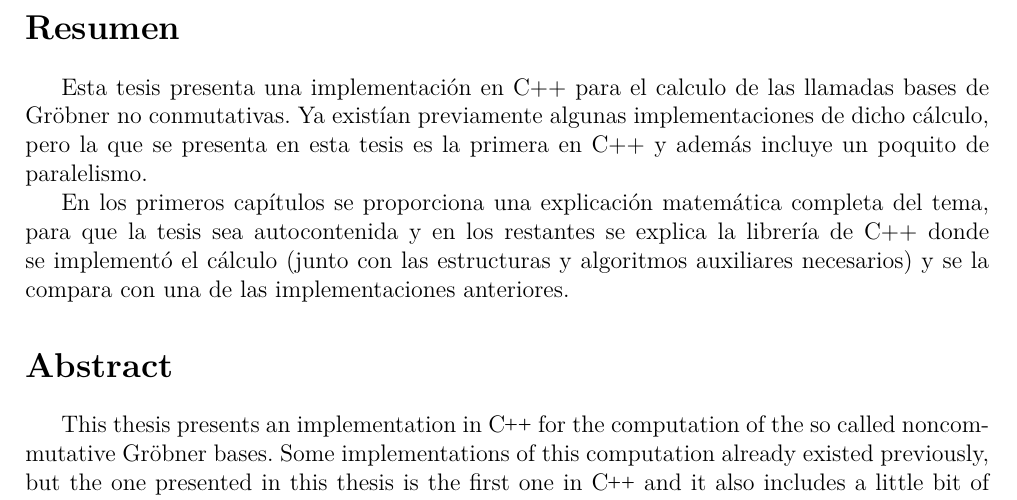
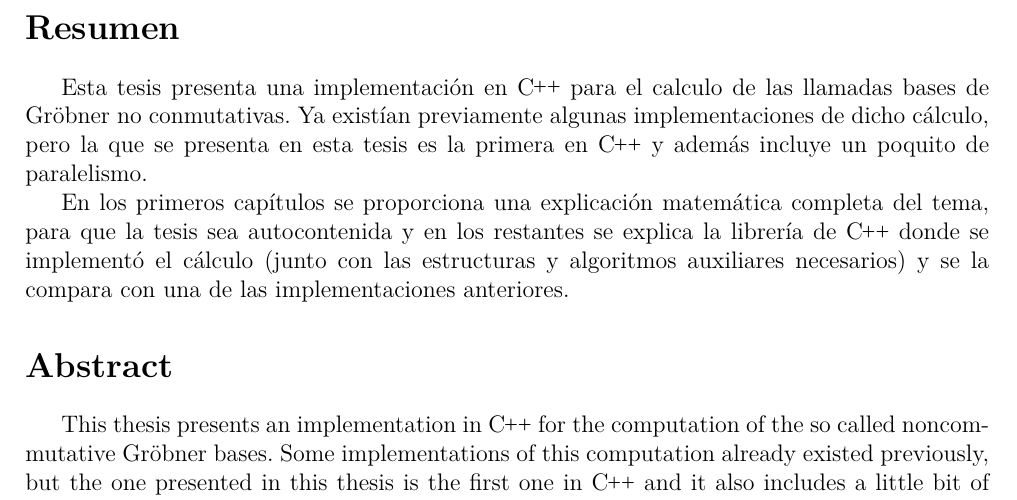
Before and after one commit to IvanRenison/Tesis-Licenciatura, a LaTeX thesis (Tesis.tex): part of page 2 of 55, cut so that both start at the same text. Compiled offline with XeLaTeX.

Commit message:
Arreglo \cpp

```diff
--- a/Tesis.tex
+++ b/Tesis.tex
@@ -155,9 +155,9 @@
 
 \section*{Resumen}
 
-Esta tesis presenta una implementación en C++ para el calculo de las llamadas bases de Gröbner no conmutativas. Ya existían previamente algunas implementaciones de dicho cálculo, pero la que se presenta en esta tesis es la primera en C++ y además incluye un poquito de paralelismo.
-
-En los primeros capítulos se proporciona una explicación matemática completa del tema, para que la tesis sea autocontenida y en los restantes se explica la librería de C++ donde se implementó el cálculo (junto con las estructuras y algoritmos auxiliares necesarios) y se la compara con una de las implementaciones anteriores. % No se con que remplazar el cosas acá
+Esta tesis presenta una implementación en \cpp para el calculo de las llamadas bases de Gröbner no conmutativas. Ya existían previamente algunas implementaciones de dicho cálculo, pero la que se presenta en esta tesis es la primera en \cpp y además incluye un poquito de paralelismo.
+
+En los primeros capítulos se proporciona una explicación matemática completa del tema, para que la tesis sea autocontenida y en los restantes se explica la librería de \cpp donde se implementó el cálculo (junto con las estructuras y algoritmos auxiliares necesarios) y se la compara con una de las implementaciones anteriores.
 
 \section*{Abstract}
 
```
Also changed, not shown: Tesis.pdf.
